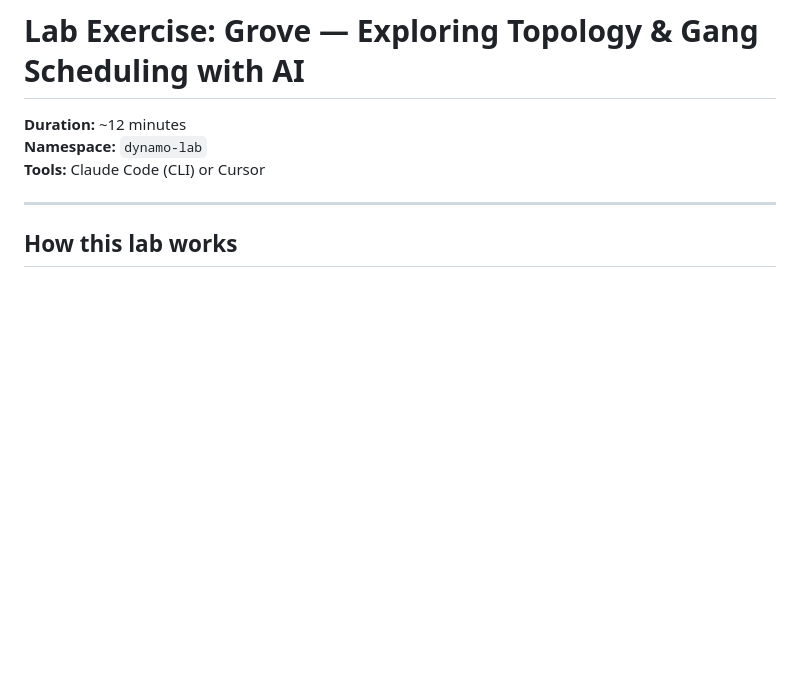
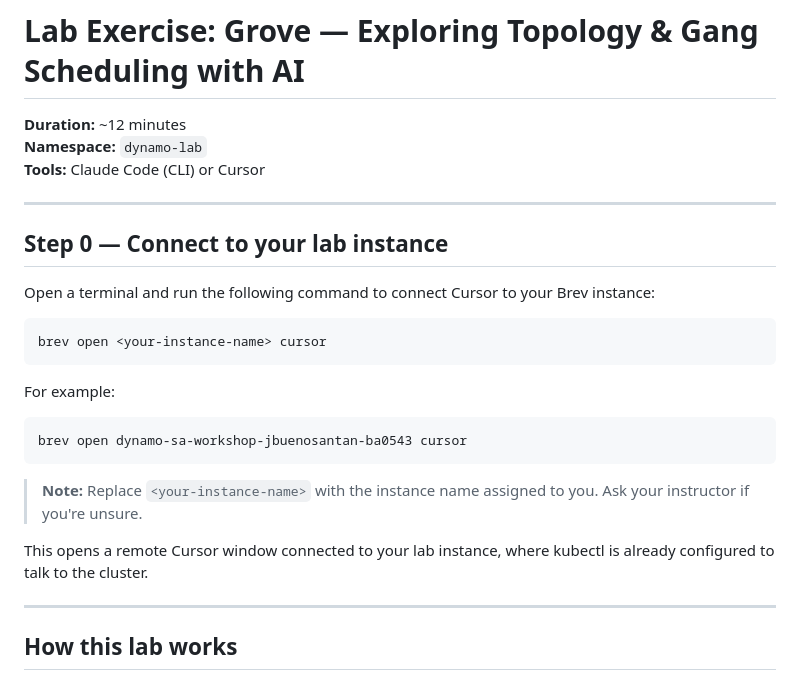
Before and after one commit to jpbueno/dynamo-grove-planner-lab, a Markdown page: dynamo-lab/grove-exercise.md, the part around the change. Rendered like a GitHub page; blank space fills up the shorter version.

Commit message:
Add Step 0 for Brev instance connection via Cursor
Co-Authored-By: Claude Opus 4.6 (1M context) <noreply@anthropic.com>

````diff
--- a/dynamo-lab/grove-exercise.md
+++ b/dynamo-lab/grove-exercise.md
@@ -3,6 +3,26 @@
 **Duration:** ~12 minutes
 **Namespace:** `dynamo-lab`
 **Tools:** Claude Code (CLI) or Cursor
+
+---
+
+## Step 0 — Connect to your lab instance
+
+Open a terminal and run the following command to connect Cursor to your Brev instance:
+
+```bash
+brev open <your-instance-name> cursor
+```
+
+For example:
+
+```bash
+brev open dynamo-sa-workshop-jbuenosantan-ba0543 cursor
+```
+
+> **Note:** Replace `<your-instance-name>` with the instance name assigned to you. Ask your instructor if you're unsure.
+
+This opens a remote Cursor window connected to your lab instance, where kubectl is already configured to talk to the cluster.
 
 ---
 
````
